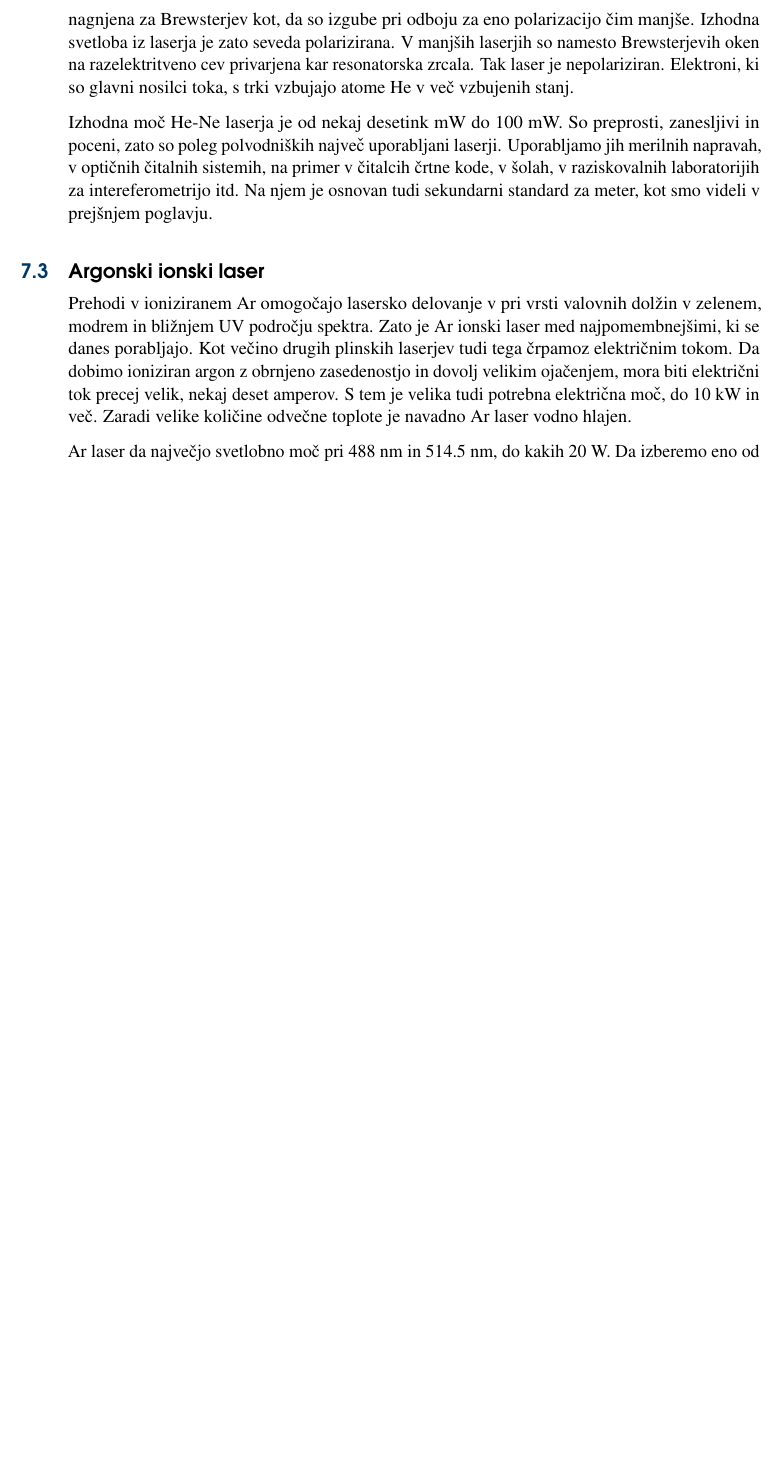
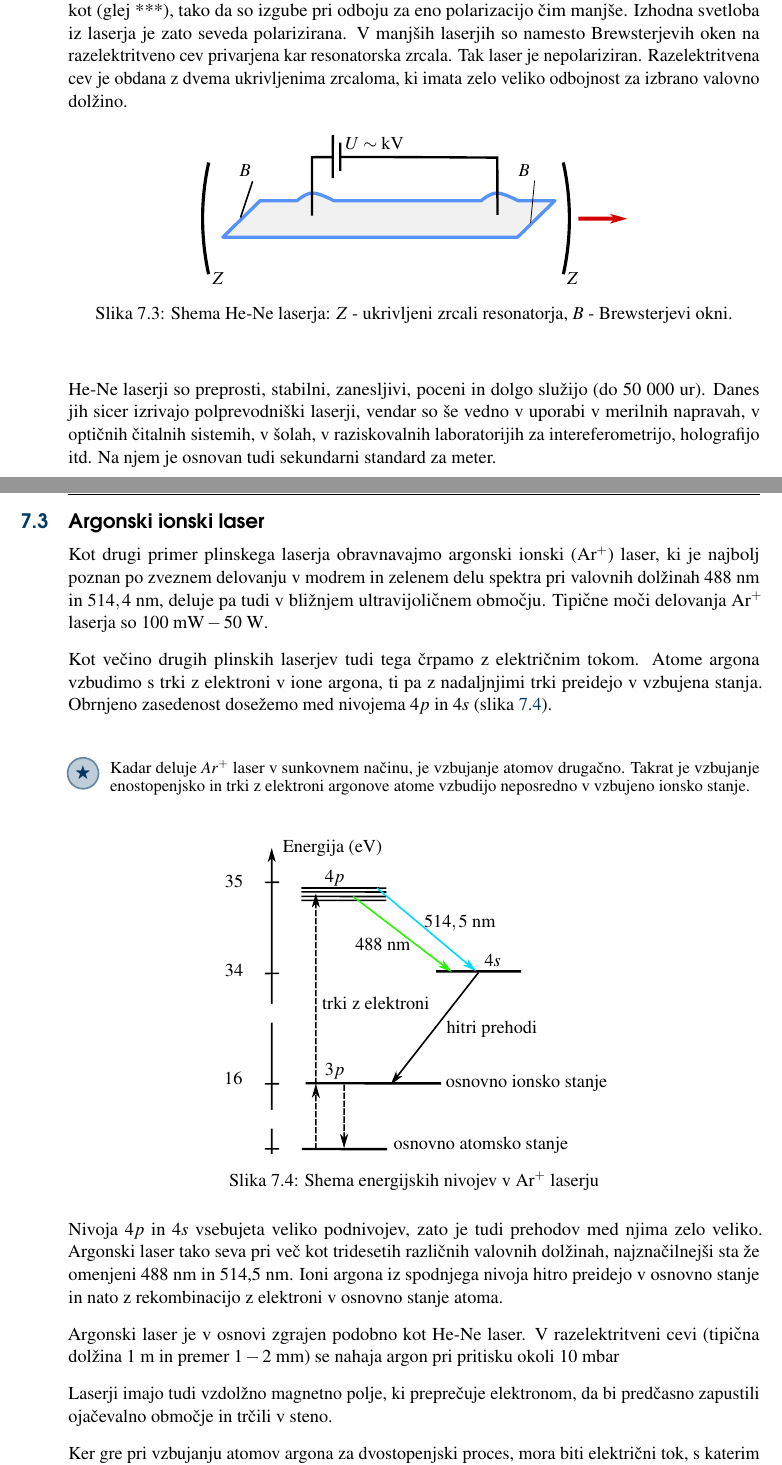
Before and after one commit to mrcinv/skripta, a LaTeX thesis (Fotonika.tex, which reads Chapter_07_Primeri.tex): part of page 114 of 218 before the commit and two parts of pages 114 and 115 of 220 after it, the two joined at a grey line, cut so that both start at the same text, the shorter picture padded with empty space. Compiled offline with pdfLaTeX.

Commit message:
HeNe končan, Ar v delu

```diff
--- a/Chapter_07_Primeri.tex
+++ b/Chapter_07_Primeri.tex
@@ -98,2 +100,0 @@ laser. Električni tok teče skozi razelektritveno cev, v kateri je
-mešanica približno 1~mb He in 0.1~mb Ne. Okna cevi so nagnjena za
-Brewsterjev kot, da so izgube pri odboju za eno polarizacijo čim manjše.
@@ -100,11 +107,16 @@ Brewsterjev kot, da so izgube pri odboju za eno polarizacijo čim manjše.
+Cev na obeh straneh zapirata okni, ki sta nagnjeni za Brewsterjev kot (glej
+***), tako da so izgube pri odboju za eno polarizacijo čim manjše.
 Izhodna svetloba iz laserja je zato seveda polarizirana. V manjših laserjih
 so namesto Brewsterjevih oken na razelektritveno cev privarjena kar
-resonatorska zrcala. Tak laser je nepolariziran. Elektroni, ki so glavni
-nosilci toka, s trki vzbujajo atome He v več vzbujenih stanj.
+resonatorska zrcala. Tak laser je nepolariziran.
+Razelektritvena cev je obdana z dvema ukrivljenima zrcaloma,
+ki imata zelo veliko odbojnost za izbrano valovno dolžino.
+\begin{figure}[h]
+\centering
+\def\svgwidth{90truemm}
+\input{slike/07_HeNeShema.pdf_tex}
+\caption{Shema He-Ne laserja: $Z$ - ukrivljeni zrcali resonatorja, $B$ - Brewsterjevi
+okni.}
+\label{fig:HeNeShema}
+\end{figure}
 
-Izhodna moč He-Ne laserja je od nekaj desetink mW do 100~mW. So preprosti,
-zanesljivi in poceni, zato so poleg polvodniških največ uporabljani
-laserji. Uporabljamo jih merilnih napravah, v optičnih čitalnih sistemih,
-na primer v čitalcih črtne kode, v šolah, v raziskovalnih laboratorijih
-za intereferometrijo itd. Na njem je osnovan tudi sekundarni standard za
-meter, kot smo videli v prejšnjem poglavju.
@@ -111,13 +133,52 @@ meter, kot smo videli v prejšnjem poglavju.
+\label{tab:HeNe}
+\end{center}
+\end{table}
+
+He-Ne laserji so preprosti, stabilni, zanesljivi, poceni in dolgo služijo (do 50 000 ur).
+Danes jih sicer izrivajo polprevodniški laserji, vendar so še vedno v uporabi
+v merilnih napravah, v optičnih čitalnih sistemih, v šolah, v raziskovalnih
+laboratorijih za intereferometrijo, holografijo itd. Na njem je osnovan tudi
+sekundarni standard za meter.
 
 \section{Argonski ionski laser}
 
-Prehodi v ioniziranem Ar omogočajo lasersko delovanje v pri vrsti valovnih
-dolžin v zelenem, modrem in bližnjem UV področju spektra. Zato je Ar
-ionski laser med najpomembnejšimi, ki se danes porabljajo. Kot večino
-drugih plinskih laserjev tudi tega črpamoz električnim tokom. Da dobimo
-ioniziran argon z obrnjeno zasedenostjo in dovolj velikim ojačenjem, mora
-biti električni tok precej velik, nekaj deset amperov. S tem je velika tudi
-potrebna električna moč, do 10 kW in več. Zaradi velike količine
-odvečne toplote je navadno Ar laser vodno hlajen.
+Kot drugi primer plinskega laserja obravnavajmo argonski ionski (Ar$^+$) laser,
+ki je najbolj poznan po zveznem delovanju v modrem in zelenem delu spektra pri
+valovnih dolžinah $488~\si{\nano\metre}$ in $514,4~\si{\nano\metre}$, deluje
+pa tudi v bližnjem ultravijoličnem območju. Tipične moči delovanja Ar$^+$ laserja
+so $100~\si{\milli\watt} - 50~\si{\watt}$.
 
-Ar laser da največjo svetlobno moč pri 488 nm in 514.5~nm, do kakih 20 W.
+Kot večino drugih plinskih laserjev tudi tega črpamo z električnim tokom.
+Atome argona vzbudimo s trki z elektroni v ione argona, ti pa z nadaljnjimi
+trki preidejo v vzbujena stanja. Obrnjeno zasedenost
+dosežemo med nivojema $4p$ in $4s$ (slika~\ref{fig:ArE}).
+
+\begin{remark}
+ Kadar deluje $Ar^+$ laser v sunkovnem načinu, je vzbujanje atomov drugačno.
+ Takrat je vzbujanje enostopenjsko in trki z elektroni argonove atome
+ vzbudijo neposredno v vzbujeno ionsko stanje.
+\end{remark}
+
+\begin{figure}[h]
+\centering
+\def\svgwidth{80truemm}
+\input{slike/07_ArE.pdf_tex}
+\caption{Shema energijskih nivojev v Ar$^+$ laserju}
+\label{fig:ArE}
+\end{figure}
+
+Nivoja $4p$ in $4s$ vsebujeta veliko podnivojev, zato je tudi prehodov med
+njima zelo veliko. Argonski laser tako seva pri več kot tridesetih različnih
+valovnih dolžinah, najznačilnejši sta že omenjeni 488~nm in 514,5~nm. Ioni argona
+iz spodnjega nivoja hitro preidejo v osnovno stanje in nato z rekombinacijo z elektroni
+v osnovno stanje atoma.
+
+Argonski laser je v osnovi zgrajen podobno kot He-Ne laser. V razelektritveni cevi
+(tipična dolžina $1~\si{\metre}$ in premer $1-2~\si{\milli\metre}$)
+se nahaja argon pri pritisku okoli $10~\si{\milli\bar}$
+
+Laserji imajo tudi vzdolžno magnetno polje, ki preprečuje elektronom, da bi predčasno
+zapustili ojačevalno območje in trčili v steno.
+
+Ker gre pri vzbujanju atomov argona za dvostopenjski proces, mora biti električni tok,
+s katerim dosežemo obrnjeno zasedenost, precej velik, lahko tudi nekaj deset amperov.
```
Also changed, not shown: slike/07_1280px-NOVA_laser.jpg (added), slike/07_ArE.pdf (added), slike/07_ArE.pdf_tex (added), slike/07_ArE.svg (added), slike/07_HeNeE.pdf (added), slike/07_HeNeE.pdf_tex (added), slike/07_HeNeE.svg (added), slike/07_HeNeShema.pdf (added), slike/07_HeNeShema.pdf_tex (added), slike/07_HeNeShema.svg (added), slike/07_LNLL_NOVA_laser.jpg (added), Chapter_07_Primeri.tex (63 more changed lines), 1 other file.
